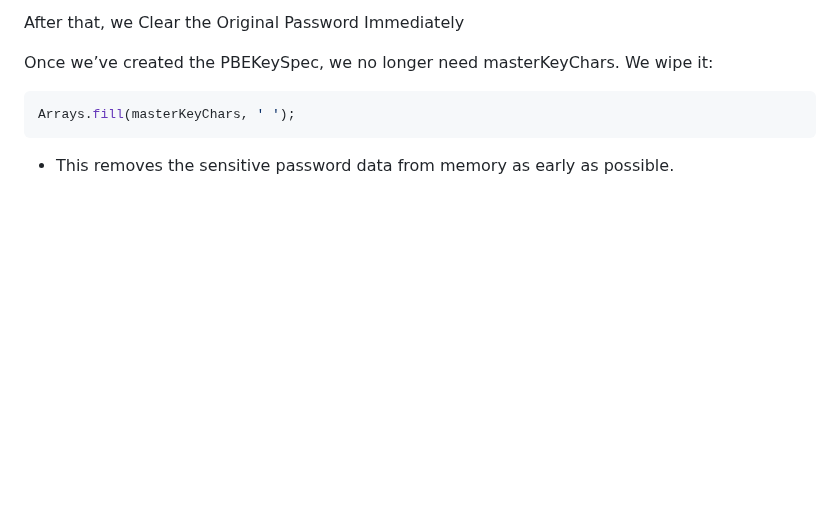
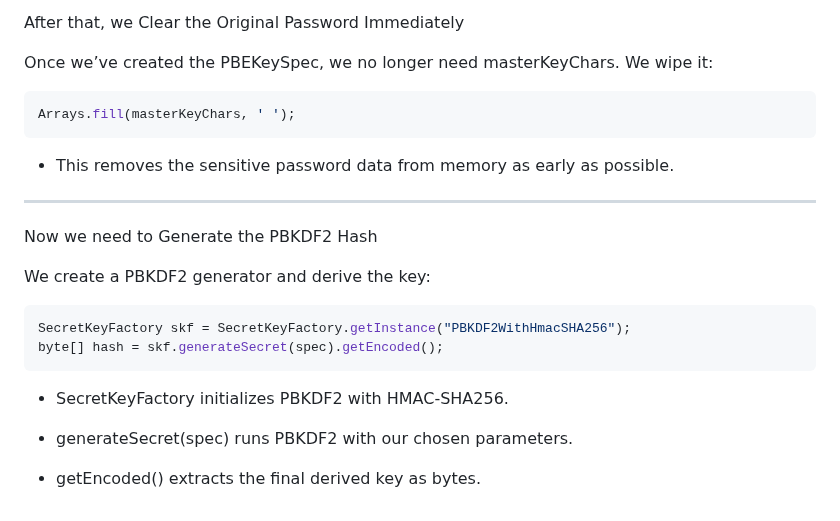
Before and after one commit to Othmaneelmo/PasswordManager, a Markdown page: documentation/Project Overview.md, the part around the change. Rendered like a GitHub page; blank space fills up the shorter version.

````diff
--- a/documentation/Project Overview.md
+++ b/documentation/Project Overview.md
@@ -534,3 +534,18 @@ Arrays.fill(masterKeyChars, ' ');
 ```
 
 * This removes the sensitive password data from memory as early as possible.
+
+---
+Now we need to Generate the PBKDF2 Hash
+
+We create a PBKDF2 generator and derive the key:
+```java
+SecretKeyFactory skf = SecretKeyFactory.getInstance("PBKDF2WithHmacSHA256");
+byte[] hash = skf.generateSecret(spec).getEncoded();
+```
+
+* SecretKeyFactory initializes PBKDF2 with HMAC-SHA256.
+
+* generateSecret(spec) runs PBKDF2 with our chosen parameters.
+
+* getEncoded() extracts the final derived key as bytes.
````
